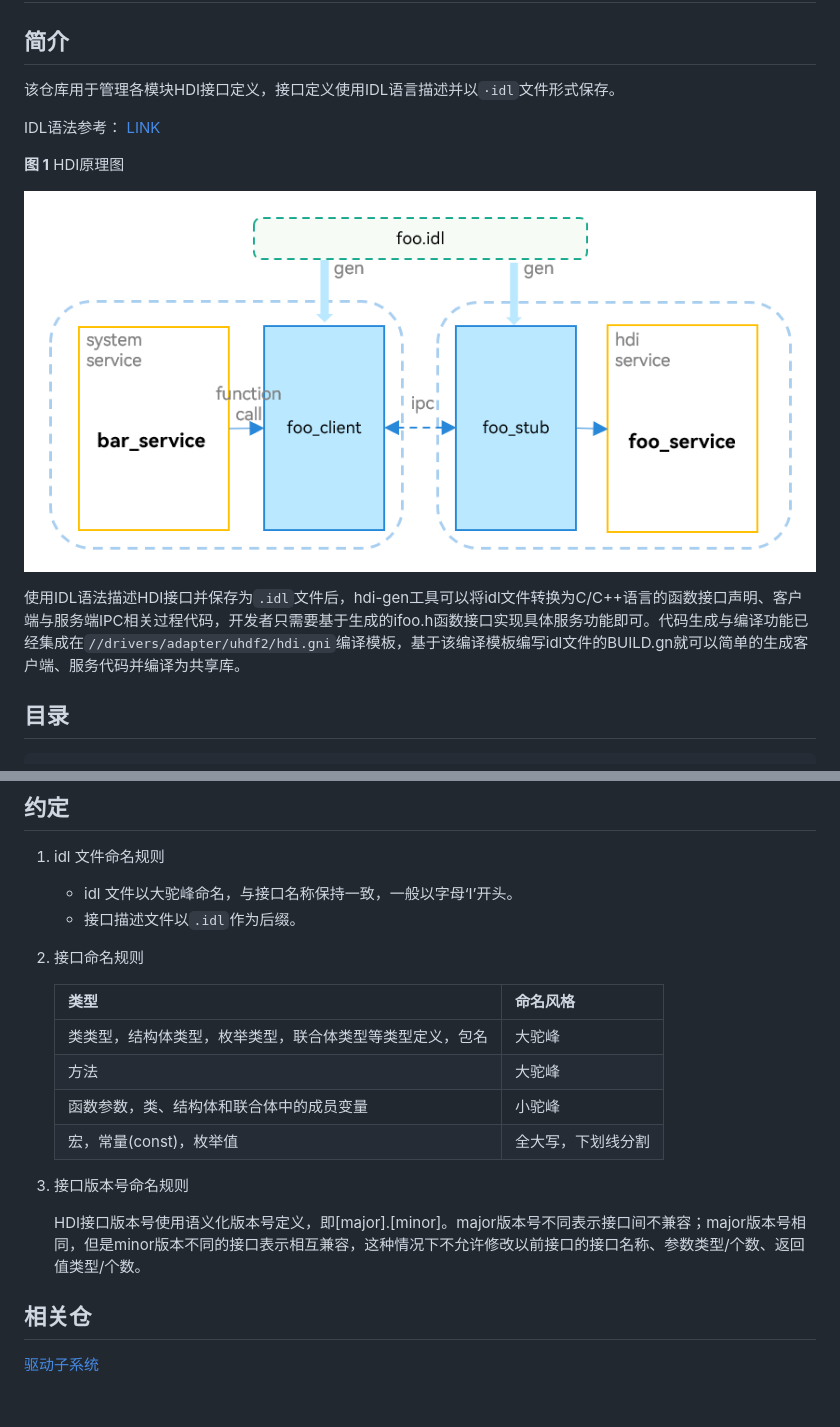
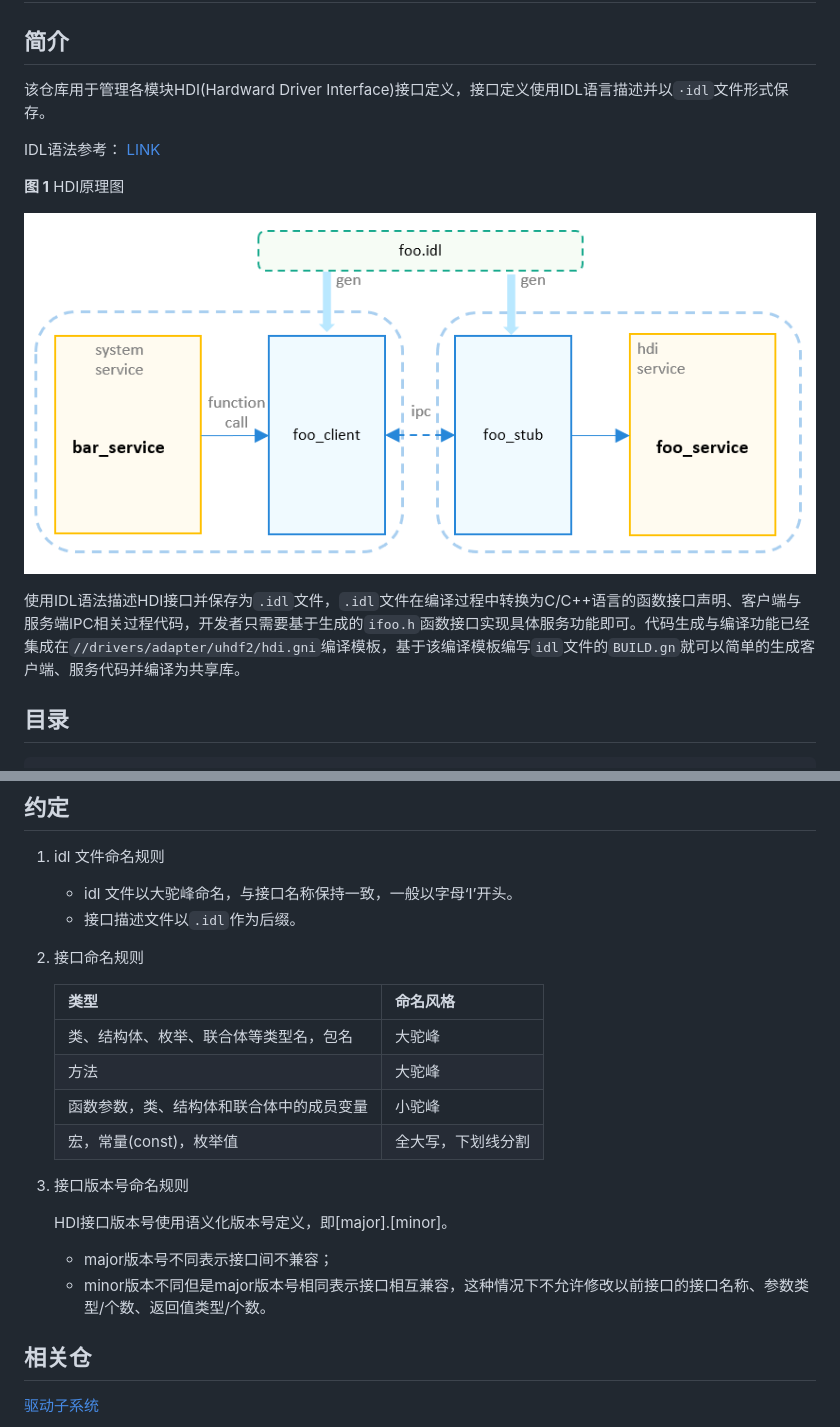
Before and after one commit to eclipse-oniro-mirrors/drivers_interface, a Markdown page: README_zh.md, 2 parts joined by grey strips. Drawn GitHub-style; pictures changed too: figures/hdi-schematic.png; blank space fills up the shorter version.

Commit message:
fix: fix readme review comments
Signed-off-by: yuanbo <yuanbo@huawei.com>

```diff
--- a/README_zh.md
+++ b/README_zh.md
@@ -2,7 +2,7 @@
 
 ## 简介
 
-该仓库用于管理各模块HDI接口定义，接口定义使用IDL语言描述并以`·idl`文件形式保存。
+该仓库用于管理各模块HDI(Hardward Driver Interface)接口定义，接口定义使用IDL语言描述并以`·idl`文件形式保存。
 
 IDL语法参考： [LINK](https://developer.harmonyos.com/cn/docs/documentation/doc-references/idl-file-structure-0000001050722806)
 
@@ -11,7 +11,7 @@ IDL语法参考： [LINK](https://developer.harmonyos.com/cn/docs/documentation/
 
 ![](figures/hdi-schematic.png)
 
-使用IDL语法描述HDI接口并保存为`.idl`文件后，hdi-gen工具可以将idl文件转换为C/C++语言的函数接口声明、客户端与服务端IPC相关过程代码，开发者只需要基于生成的ifoo.h函数接口实现具体服务功能即可。代码生成与编译功能已经集成在`//drivers/adapter/uhdf2/hdi.gni`编译模板，基于该编译模板编写idl文件的BUILD.gn就可以简单的生成客户端、服务代码并编译为共享库。
+使用IDL语法描述HDI接口并保存为`.idl`文件，`.idl`文件在编译过程中转换为C/C++语言的函数接口声明、客户端与服务端IPC相关过程代码，开发者只需要基于生成的`ifoo.h`函数接口实现具体服务功能即可。代码生成与编译功能已经集成在`//drivers/adapter/uhdf2/hdi.gni`编译模板，基于该编译模板编写`idl`文件的`BUILD.gn`就可以简单的生成客户端、服务代码并编译为共享库。
 
 ## 目录
 
@@ -193,14 +194,16 @@ IDL语法参考： [LINK](https://developer.harmonyos.com/cn/docs/documentation/
 
     | 类型   | 命名风格  |
     | -----  | ------- |
-    | 类类型，结构体类型，枚举类型，联合体类型等类型定义，包名 | 大驼峰 |
+    | 类、结构体、枚举、联合体等类型名，包名 | 大驼峰 |
     | 方法 | 大驼峰 |
     | 函数参数，类、结构体和联合体中的成员变量 | 小驼峰 |
     | 宏，常量(const)，枚举值 | 全大写，下划线分割 |
 
 1. 接口版本号命名规则
 
-    HDI接口版本号使用语义化版本号定义，即[major].[minor]。major版本号不同表示接口间不兼容；major版本号相同，但是minor版本不同的接口表示相互兼容，这种情况下不允许修改以前接口的接口名称、参数类型/个数、返回值类型/个数。
+    HDI接口版本号使用语义化版本号定义，即[major].[minor]。
+    - major版本号不同表示接口间不兼容；
+    - minor版本不同但是major版本号相同表示接口相互兼容，这种情况下不允许修改以前接口的接口名称、参数类型/个数、返回值类型/个数。
 
 ## 相关仓
 
```
Also changed, not shown: other parts of README_zh.md (+12 -11 lines).
